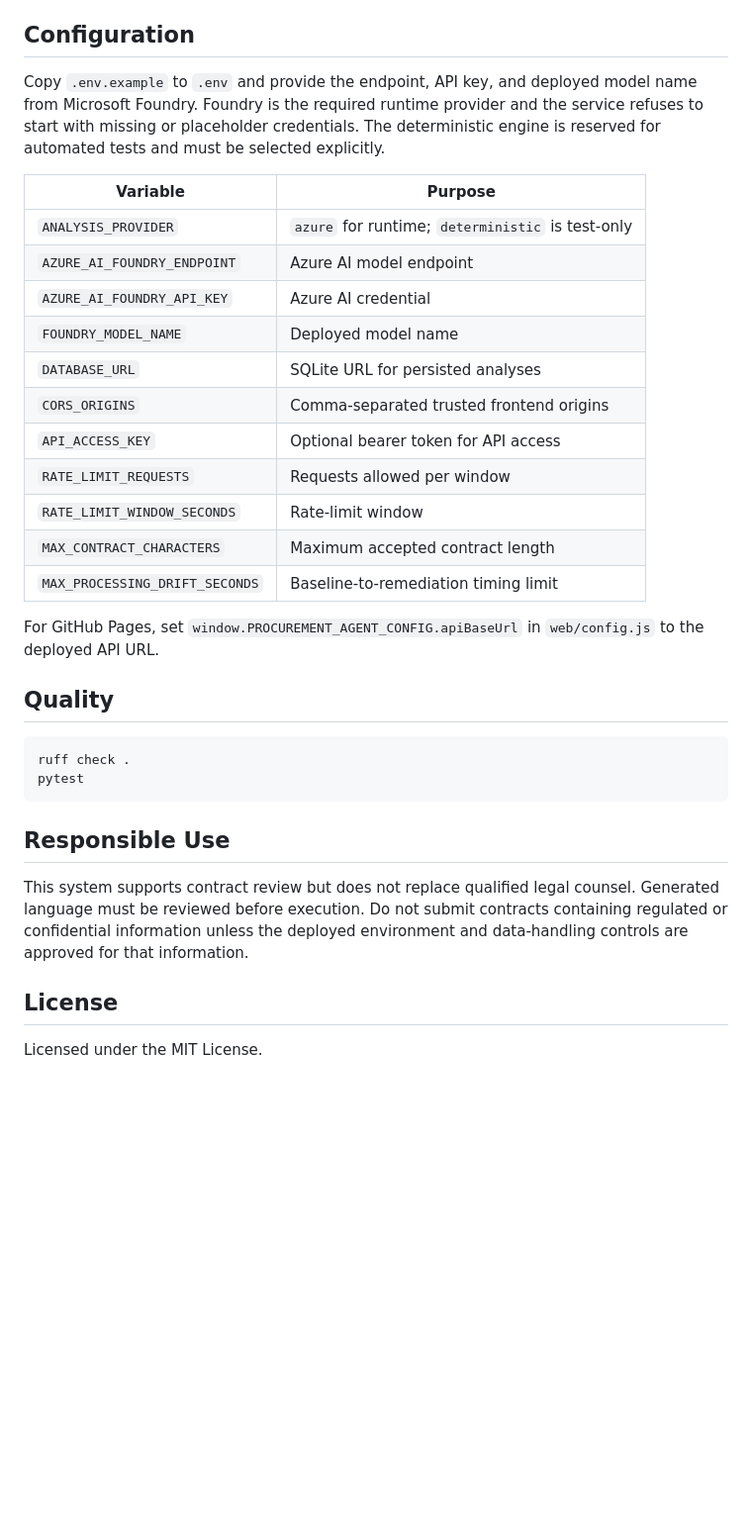
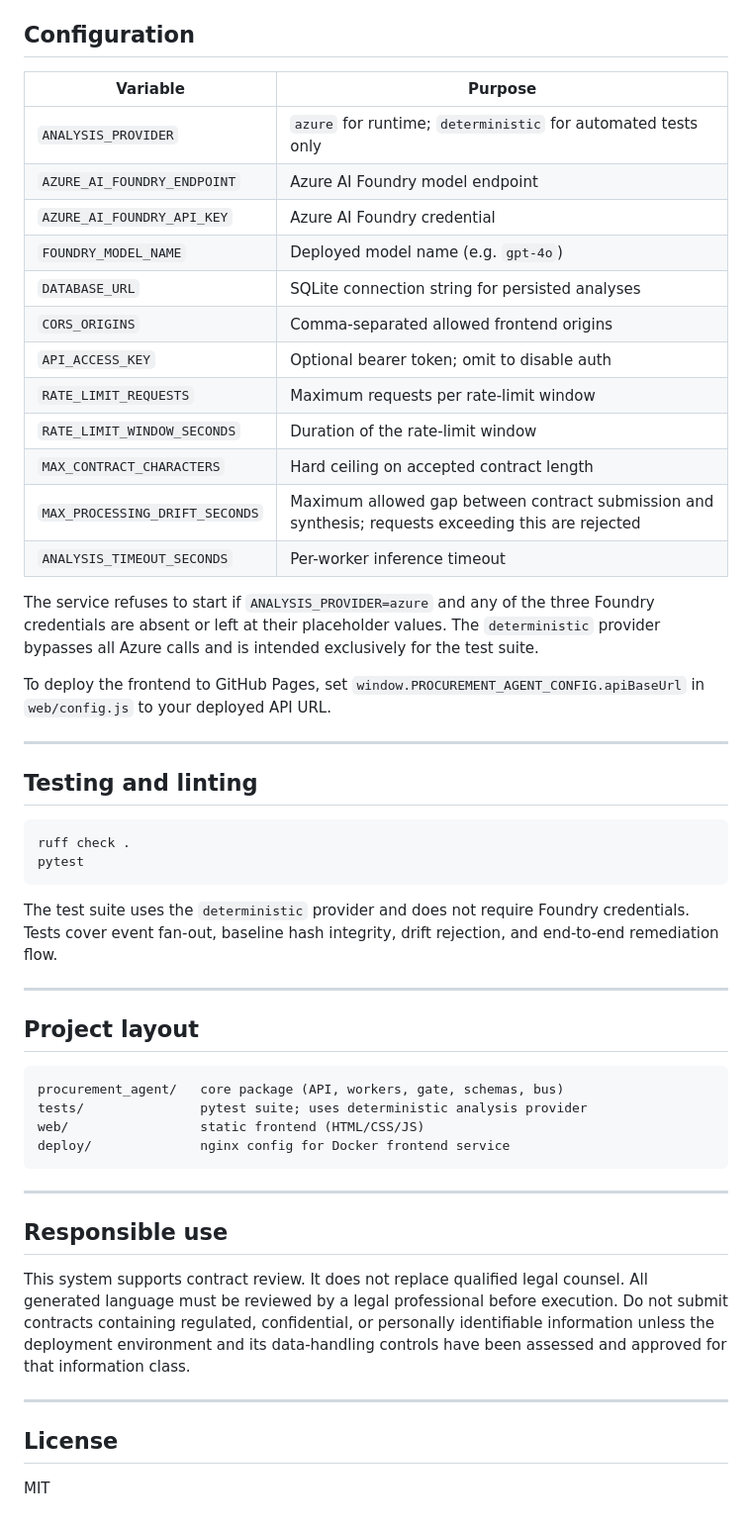
Before and after one commit to AYE5HA/Procurement-Agent, a Markdown page: README.md, the part around one of its changes. Shown at 99% size. Rendered like a GitHub page; blank space fills up the shorter version.

Commit message:
Revise README for clarity and detail
Updated the README to clarify the architecture and local development instructions, and improved the language for better understanding.

````diff
--- a/README.md
+++ b/README.md
@@ -42,38 +83,55 @@ The API is available on `http://localhost:8000`; the frontend is available on `h
 
 ## Configuration
 
-Copy `.env.example` to `.env` and provide the endpoint, API key, and deployed model name
-from Microsoft Foundry. Foundry is the required runtime provider and the service refuses to
-start with missing or placeholder credentials. The deterministic engine is reserved for automated
-tests and must be selected explicitly.
+| Variable | Purpose |
+|---|---|
+| `ANALYSIS_PROVIDER` | `azure` for runtime; `deterministic` for automated tests only |
+| `AZURE_AI_FOUNDRY_ENDPOINT` | Azure AI Foundry model endpoint |
+| `AZURE_AI_FOUNDRY_API_KEY` | Azure AI Foundry credential |
+| `FOUNDRY_MODEL_NAME` | Deployed model name (e.g. `gpt-4o`) |
+| `DATABASE_URL` | SQLite connection string for persisted analyses |
+| `CORS_ORIGINS` | Comma-separated allowed frontend origins |
+| `API_ACCESS_KEY` | Optional bearer token; omit to disable auth |
+| `RATE_LIMIT_REQUESTS` | Maximum requests per rate-limit window |
+| `RATE_LIMIT_WINDOW_SECONDS` | Duration of the rate-limit window |
+| `MAX_CONTRACT_CHARACTERS` | Hard ceiling on accepted contract length |
+| `MAX_PROCESSING_DRIFT_SECONDS` | Maximum allowed gap between contract submission and synthesis; requests exceeding this are rejected |
+| `ANALYSIS_TIMEOUT_SECONDS` | Per-worker inference timeout |
 
-| Variable | Purpose |
-| --- | --- |
-| `ANALYSIS_PROVIDER` | `azure` for runtime; `deterministic` is test-only |
-| `AZURE_AI_FOUNDRY_ENDPOINT` | Azure AI model endpoint |
-| `AZURE_AI_FOUNDRY_API_KEY` | Azure AI credential |
-| `FOUNDRY_MODEL_NAME` | Deployed model name |
-| `DATABASE_URL` | SQLite URL for persisted analyses |
-| `CORS_ORIGINS` | Comma-separated trusted frontend origins |
-| `API_ACCESS_KEY` | Optional bearer token for API access |
-| `RATE_LIMIT_REQUESTS` | Requests allowed per window |
-| `RATE_LIMIT_WINDOW_SECONDS` | Rate-limit window |
-| `MAX_CONTRACT_CHARACTERS` | Maximum accepted contract length |
-| `MAX_PROCESSING_DRIFT_SECONDS` | Baseline-to-remediation timing limit |
+The service refuses to start if `ANALYSIS_PROVIDER=azure` and any of the three Foundry credentials are absent or left at their placeholder values. The `deterministic` provider bypasses all Azure calls and is intended exclusively for the test suite.
 
-For GitHub Pages, set `window.PROCUREMENT_AGENT_CONFIG.apiBaseUrl` in `web/config.js` to the deployed API URL.
+To deploy the frontend to GitHub Pages, set `window.PROCUREMENT_AGENT_CONFIG.apiBaseUrl` in `web/config.js` to your deployed API URL.
 
-## Quality
+---
+
+## Testing and linting
 
 ```bash
 ruff check .
 pytest
 ```
 
-## Responsible Use
+The test suite uses the `deterministic` provider and does not require Foundry credentials. Tests cover event fan-out, baseline hash integrity, drift rejection, and end-to-end remediation flow.
 
-This system supports contract review but does not replace qualified legal counsel. Generated language must be reviewed before execution. Do not submit contracts containing regulated or confidential information unless the deployed environment and data-handling controls are approved for that information.
+---
+
+## Project layout
+
+```
+procurement_agent/   core package (API, workers, gate, schemas, bus)
+tests/               pytest suite; uses deterministic analysis provider
+web/                 static frontend (HTML/CSS/JS)
+deploy/              nginx config for Docker frontend service
+```
+
+---
+
+## Responsible use
+
+This system supports contract review. It does not replace qualified legal counsel. All generated language must be reviewed by a legal professional before execution. Do not submit contracts containing regulated, confidential, or personally identifiable information unless the deployment environment and its data-handling controls have been assessed and approved for that information class.
+
+---
 
 ## License
 
-Licensed under the MIT License.
+MIT
````
Also changed, not shown: other parts of README.md (+56 -15 lines).
